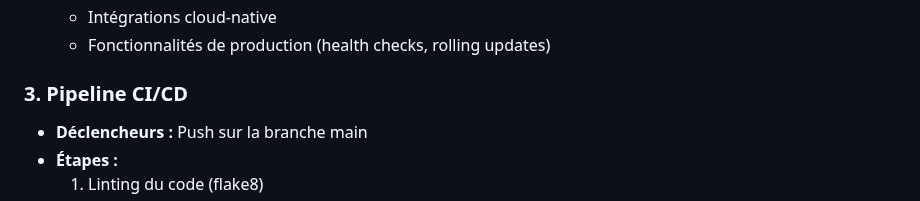
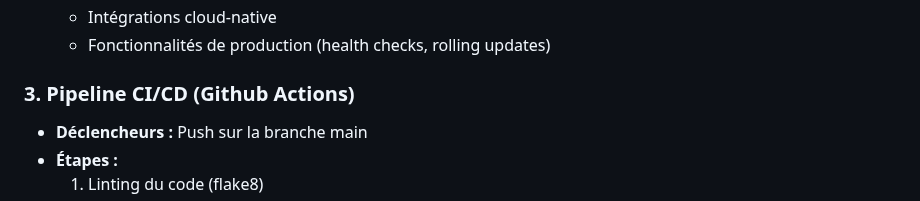
Before and after one commit to mariem-trabelsi/OpusLabIntership, a Markdown page: README.md, the part around the change. Drawn GitHub-style.

```diff
--- a/README.md
+++ b/README.md
@@ -57,7 +57,7 @@ paper-display-app/
   - Intégrations cloud-native
   - Fonctionnalités de production (health checks, rolling updates)
 
-### 3. **Pipeline CI/CD**
+### 3. **Pipeline CI/CD (Github Actions)**
 - **Déclencheurs :** Push sur la branche main
 - **Étapes :**
   1. Linting du code (flake8)
```
